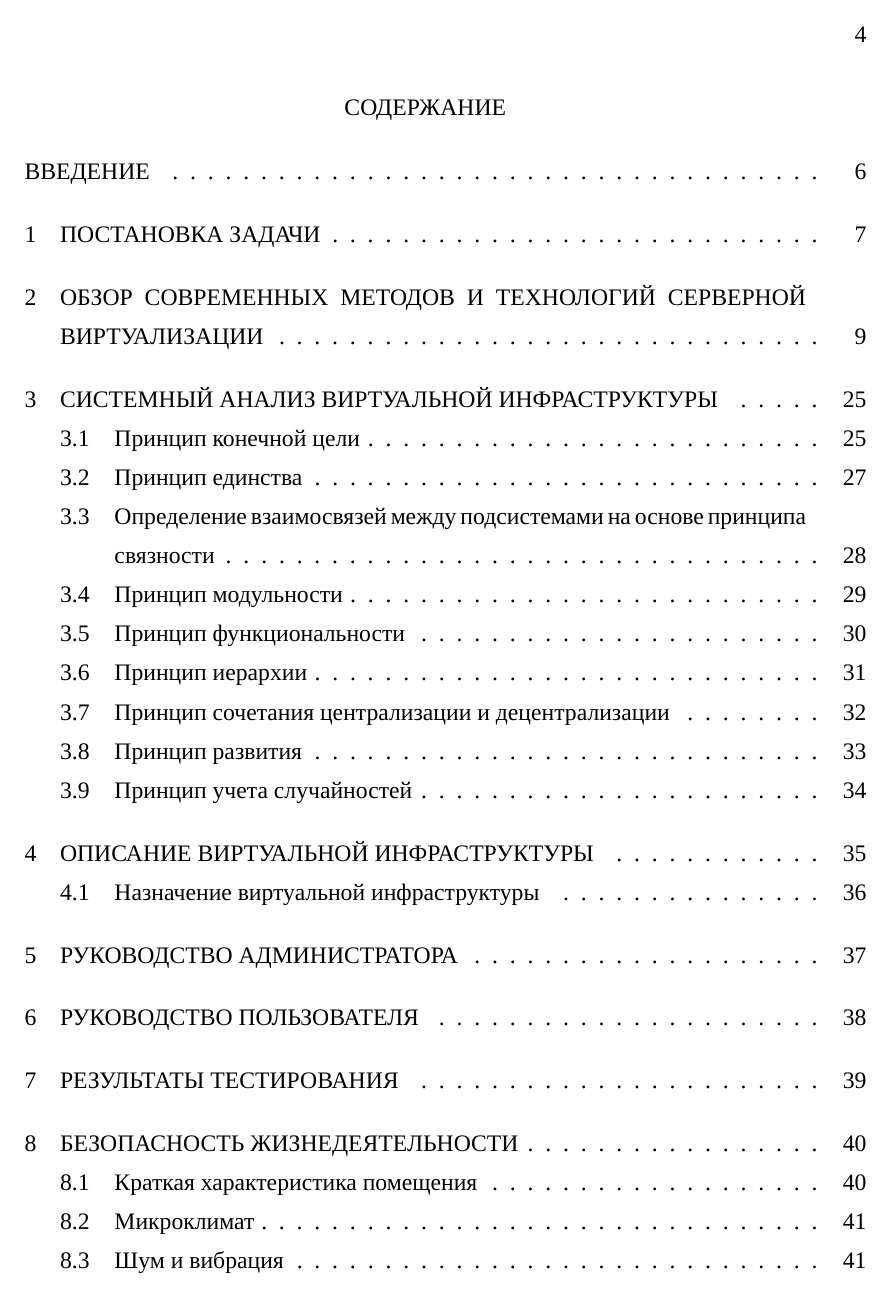
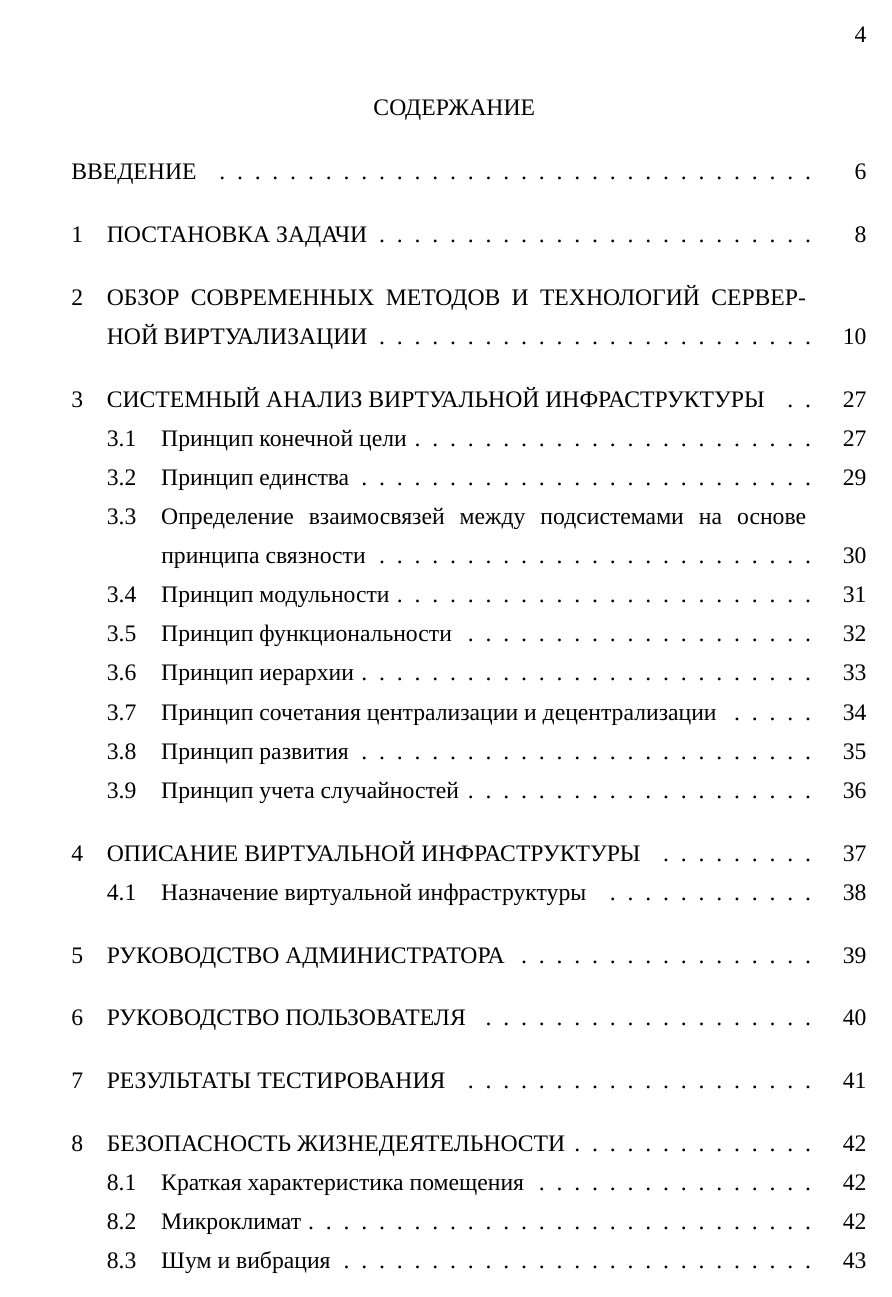
Before and after one commit to Amet13/bachelor-diploma, a LaTeX document (main.tex, which reads inc/preamble.tex): page 4 of 50 before the commit and page 4 of 53 after it. Compiled offline with XeLaTeX; a missing font is replaced by an installed copy or a similar font.

Commit message:
Левое поле 3 см

```diff
--- a/inc/preamble.tex
+++ b/inc/preamble.tex
@@ -52,7 +52,7 @@
 \makeatother
 
 \renewcommand{\baselinestretch}{1.4} % Полуторный межстрочный интервал
-\parindent 12.7mm % Абзацный отступ
+\parindent 1.27cm % Абзацный отступ
 
 \sloppy             % Избавляемся от переполнений
 \hyphenpenalty=1000 % Частота переносов
@@ -61,7 +61,7 @@
 
 % Отступы у страниц
 \usepackage{geometry}
-\geometry{left=2cm}
+\geometry{left=3cm}
 \geometry{right=1cm}
 \geometry{top=2cm}
 \geometry{bottom=2cm}
```
Also changed, not shown: inc/0-bibliography.tex (+0 -2 lines), inc/8-lifesafety.tex (+1 -1 lines), main.pdf.
